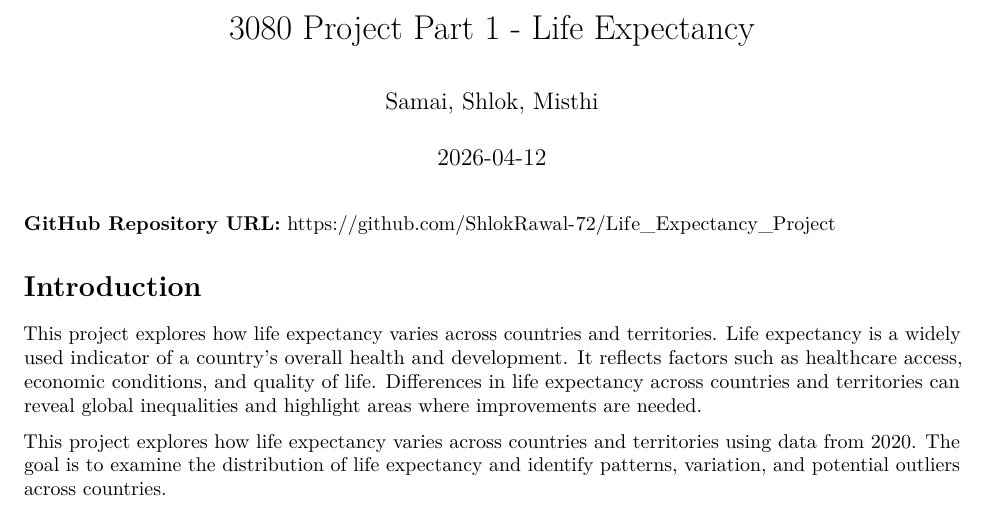
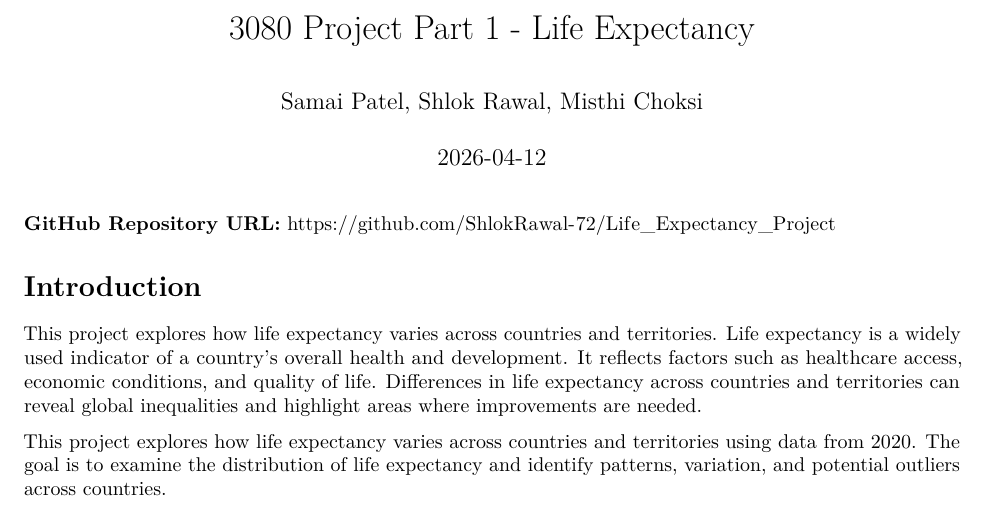
Before and after one commit to ShlokRawal-72/Life_Expectancy_Project, an R Markdown document (3080_Project.Rmd): part of page 1 of 6, cut so that both start at the same text. Rendered offline with R 4.5, knitr and Pandoc, then LaTeX, with nearby package versions.

Commit message:
Update 3080_Project.Rmd

```diff
--- a/3080_Project.Rmd
+++ b/3080_Project.Rmd
@@ -1,6 +1,6 @@
 ---
 title: "3080 Project Part 1 - Life Expectancy"
-author: "Samai, Shlok, Misthi"
+author: "Samai Patel, Shlok Rawal, Misthi Choksi"
 date: "2026-04-12"
 output: pdf_document
 ---
```
